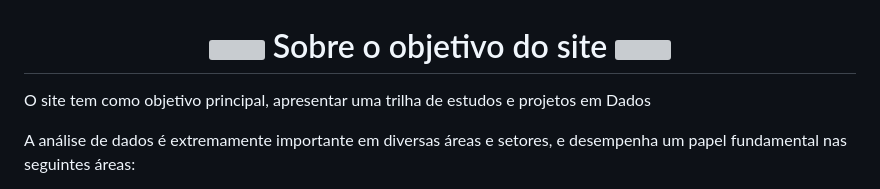
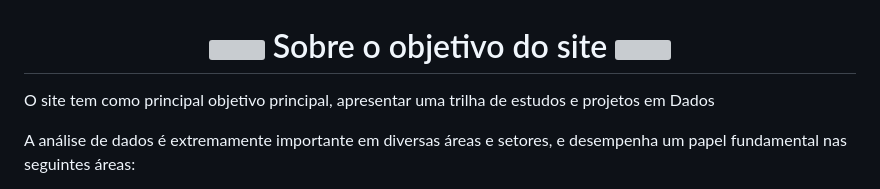
Before and after one commit to JosiTubaroski/JosiTubaroski.github.io, a Markdown page: README.md, the part around the change. Rendered like a GitHub page; grey boxes are pictures that could not be loaded.

Commit message:
Update README.md
Signed-off-by: Jozeliane (Josi) Quoos Tubaroski ✽ <66569714+JosiTubaroski@users.noreply.github.com>

```diff
--- a/README.md
+++ b/README.md
@@ -4,7 +4,7 @@
  <img src="https://media.giphy.com/media/hvRJCLFzcasrR4ia7z/giphy.gif" width="28">
 </h1>
 
-O site tem como objetivo principal, apresentar uma trilha de estudos e projetos em Dados
+O site tem como principal objetivo principal, apresentar uma trilha de estudos e projetos em Dados
 
 A análise de dados é extremamente importante em diversas áreas e setores, e desempenha um papel fundamental nas seguintes áreas:
 
```
